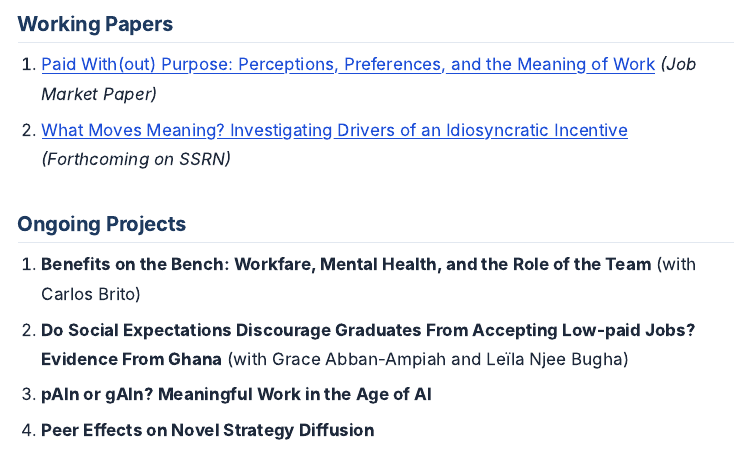
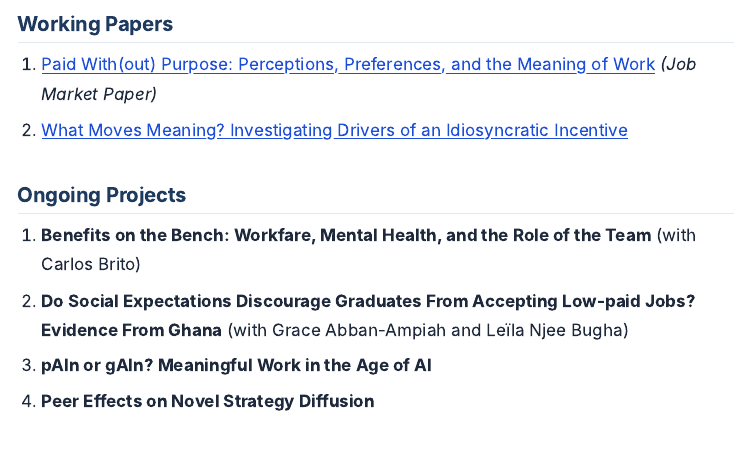
Before and after one commit to remybeauregard/remybeauregard.github.io, a Quarto document (cv.qmd): the page in a window 1100 px wide, from 910 px down. The pictures show the output file cv.html that the author committed with the source, opened offline; menus at the side of the page are left out.

Commit message:
Updated WMM SSRN link

```diff
--- a/cv.qmd
+++ b/cv.qmd
@@ -155,7 +155,7 @@ Behavioral economics, experimental economics, development economics
 ## Working Papers
 
 1. **[Paid With(out) Purpose: Perceptions, Preferences, and the Meaning of Work](https://papers.ssrn.com/sol3/papers.cfm?abstract_id=5676482)** *(Job Market Paper)*
-2. **[What Moves Meaning? Investigating Drivers of an Idiosyncratic Incentive](https://papers.ssrn.com/sol3/papers.cfm?abstract_id=6664038)** *(Forthcoming on SSRN)*
+2. **[What Moves Meaning? Investigating Drivers of an Idiosyncratic Incentive](https://papers.ssrn.com/sol3/papers.cfm?abstract_id=6664038)**
 
 ## Ongoing Projects
 
```
Also changed, not shown: cv.html, cv.pdf, index.html.
